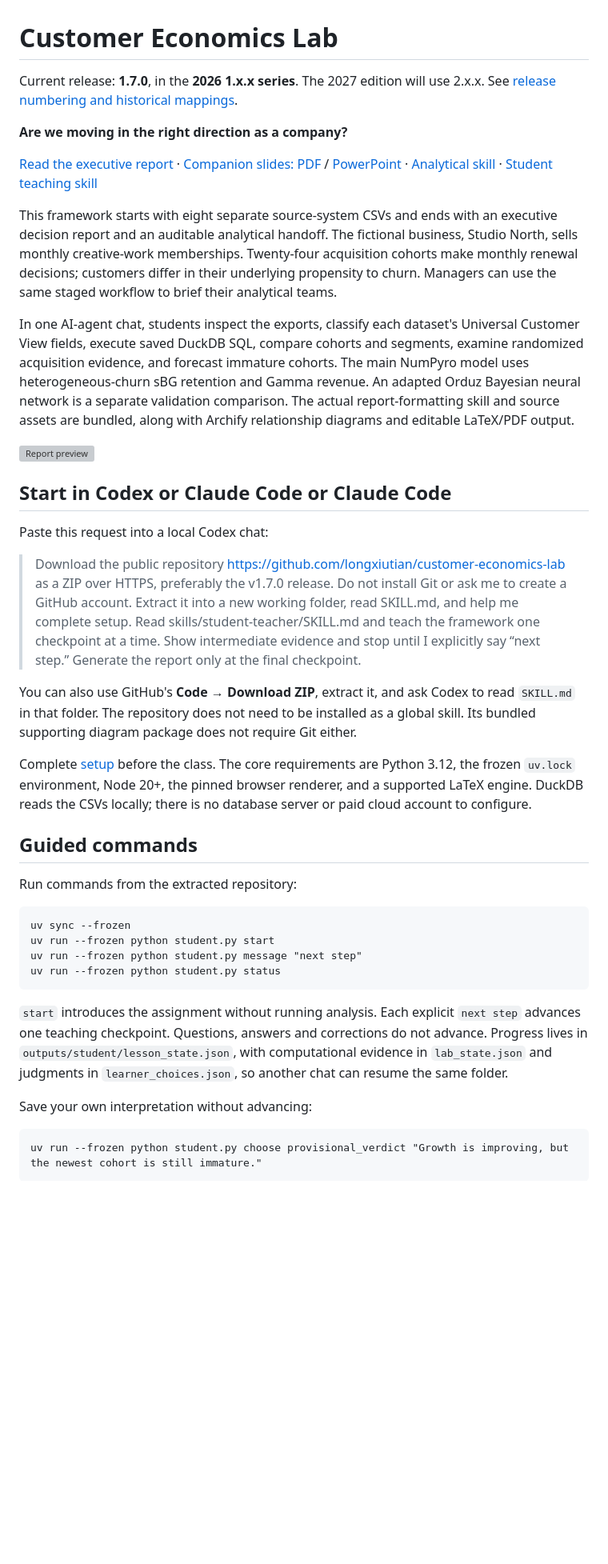
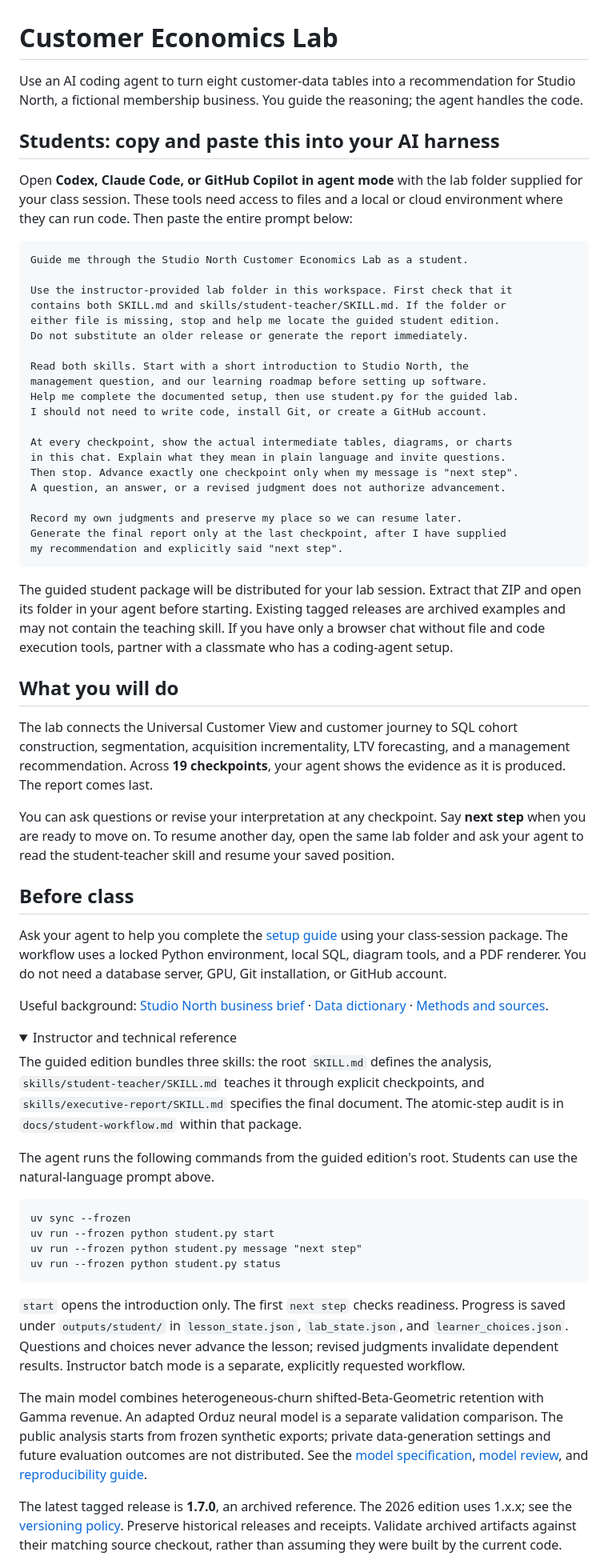
Before and after one commit to longxiutian/customer-economics-lab, a Markdown page: README.md, the part around one of its changes. Shown at 80% size. GitHub-like rendering; folded sections open; blank space fills up the shorter version; grey boxes are pictures that could not be loaded.

Commit message:
Put the student AI-harness prompt first on the homepage

````diff
--- a/README.md
+++ b/README.md
@@ -1,30 +1,54 @@
 # Customer Economics Lab
 
-Current release: **1.7.0**, in the **2026 1.x.x series**. The 2027 edition will use 2.x.x. See [release numbering and historical mappings](docs/versioning.md).
+Use an AI coding agent to turn eight customer-data tables into a recommendation for Studio North, a fictional membership business. You guide the reasoning; the agent handles the code.
 
-**Are we moving in the right direction as a company?**
+## Students: copy and paste this into your AI harness
 
-[Read the executive report](examples/reference/report/customer-economics-report.pdf) · [Companion slides: PDF](teaching/customer-economics-lab.pdf) / [PowerPoint](teaching/customer-economics-lab.pptx) · [Analytical skill](SKILL.md) · [Student teaching skill](skills/student-teacher/SKILL.md)
+Open **Codex, Claude Code, or GitHub Copilot in agent mode** with the lab folder supplied for your class session. These tools need access to files and a local or cloud environment where they can run code. Then paste the entire prompt below:
 
-This framework starts with eight separate source-system CSVs and ends with an executive decision report and an auditable analytical handoff. The fictional business, Studio North, sells monthly creative-work memberships. Twenty-four acquisition cohorts make monthly renewal decisions; customers differ in their underlying propensity to churn. Managers can use the same staged workflow to brief their analytical teams.
+```text
+Guide me through the Studio North Customer Economics Lab as a student.
 
-In one AI-agent chat, students inspect the exports, classify each dataset's Universal Customer View fields, execute saved DuckDB SQL, compare cohorts and segments, examine randomized acquisition evidence, and forecast immature cohorts. The main NumPyro model uses heterogeneous-churn sBG retention and Gamma revenue. An adapted Orduz Bayesian neural network is a separate validation comparison. The actual report-formatting skill and source assets are bundled, along with Archify relationship diagrams and editable LaTeX/PDF output.
+Use the instructor-provided lab folder in this workspace. First check that it
+contains both SKILL.md and skills/student-teacher/SKILL.md. If the folder or
+either file is missing, stop and help me locate the guided student edition.
+Do not substitute an older release or generate the report immediately.
 
-![Report preview](examples/reference/report/preview.png)
+Read both skills. Start with a short introduction to Studio North, the
+management question, and our learning roadmap before setting up software.
+Help me complete the documented setup, then use student.py for the guided lab.
+I should not need to write code, install Git, or create a GitHub account.
 
-## Start in Codex or Claude Code or Claude Code
+At every checkpoint, show the actual intermediate tables, diagrams, or charts
+in this chat. Explain what they mean in plain language and invite questions.
+Then stop. Advance exactly one checkpoint only when my message is "next step".
+A question, an answer, or a revised judgment does not authorize advancement.
 
-Paste this request into a local Codex chat:
+Record my own judgments and preserve my place so we can resume later.
+Generate the final report only at the last checkpoint, after I have supplied
+my recommendation and explicitly said "next step".
+```
 
-> Download the public repository https://github.com/longxiutian/customer-economics-lab as a ZIP over HTTPS, preferably the v1.7.0 release. Do not install Git or ask me to create a GitHub account. Extract it into a new working folder, read SKILL.md, and help me complete setup. Read skills/student-teacher/SKILL.md and teach the framework one checkpoint at a time. Show intermediate evidence and stop until I explicitly say “next step.” Generate the report only at the final checkpoint.
+The guided student package will be distributed for your lab session. Extract that ZIP and open its folder in your agent before starting. Existing tagged releases are archived examples and may not contain the teaching skill. If you have only a browser chat without file and code execution tools, partner with a classmate who has a coding-agent setup.
 
-You can also use GitHub's **Code → Download ZIP**, extract it, and ask Codex to read `SKILL.md` in that folder. The repository does not need to be installed as a global skill. Its bundled supporting diagram package does not require Git either.
+## What you will do
 
-Complete [setup](docs/setup.md) before the class. The core requirements are Python 3.12, the frozen `uv.lock` environment, Node 20+, the pinned browser renderer, and a supported LaTeX engine. DuckDB reads the CSVs locally; there is no database server or paid cloud account to configure.
+The lab connects the Universal Customer View and customer journey to SQL cohort construction, segmentation, acquisition incrementality, LTV forecasting, and a management recommendation. Across **19 checkpoints**, your agent shows the evidence as it is produced. The report comes last.
 
-## Guided commands
+You can ask questions or revise your interpretation at any checkpoint. Say **next step** when you are ready to move on. To resume another day, open the same lab folder and ask your agent to read the student-teacher skill and resume your saved position.
 
-Run commands from the extracted repository:
+## Before class
+
+Ask your agent to help you complete the [setup guide](docs/setup.md) using your class-session package. The workflow uses a locked Python environment, local SQL, diagram tools, and a PDF renderer. You do not need a database server, GPU, Git installation, or GitHub account.
+
+Useful background: [Studio North business brief](docs/business_brief.md) · [Data dictionary](docs/data_dictionary.md) · [Methods and sources](docs/sources.md).
+
+<details>
+<summary>Instructor and technical reference</summary>
+
+The guided edition bundles three skills: the root `SKILL.md` defines the analysis, `skills/student-teacher/SKILL.md` teaches it through explicit checkpoints, and `skills/executive-report/SKILL.md` specifies the final document. The atomic-step audit is in `docs/student-workflow.md` within that package.
+
+The agent runs the following commands from the guided edition's root. Students can use the natural-language prompt above.
 
 ```text
 uv sync --frozen
@@ -33,11 +57,9 @@ uv run --frozen python student.py message "next step"
 uv run --frozen python student.py status
 ```
 
-`start` introduces the assignment without running analysis. Each explicit `next step` advances one teaching checkpoint. Questions, answers and corrections do not advance. Progress lives in `outputs/student/lesson_state.json`, with computational evidence in `lab_state.json` and judgments in `learner_choices.json`, so another chat can resume the same folder.
+`start` opens the introduction only. The first `next step` checks readiness. Progress is saved under `outputs/student/` in `lesson_state.json`, `lab_state.json`, and `learner_choices.json`. Questions and choices never advance the lesson; revised judgments invalidate dependent results. Instructor batch mode is a separate, explicitly requested workflow.
 
-Save your own interpretation without advancing:
+The main model combines heterogeneous-churn shifted-Beta-Geometric retention with Gamma revenue. An adapted Orduz neural model is a separate validation comparison. The public analysis starts from frozen synthetic exports; private data-generation settings and future evaluation outcomes are not distributed. See the [model specification](docs/model-specification.md), [model review](docs/model-review.md), and [reproducibility guide](docs/reproducibility.md).
 
-```text
-uv run --frozen python student.py choose provisional_verdict "Growth is improving, but the newest cohort is still immature."
-```
+The latest tagged release is **1.7.0**, an archived reference. The 2026 edition uses 1.x.x; see the [versioning policy](docs/versioning.md). Preserve historical releases and receipts. Validate archived artifacts against their matching source checkout, rather than assuming they were built by the current code.
 
````
Also changed, not shown: other parts of README.md (+3 -49 lines).
